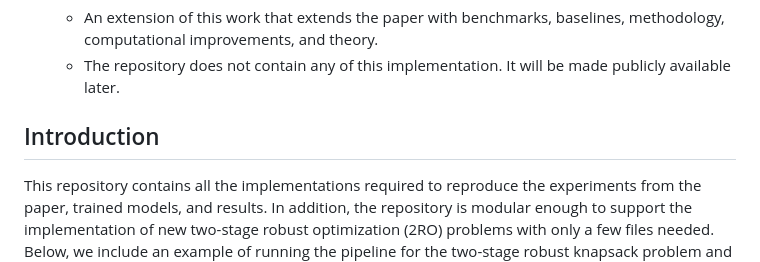
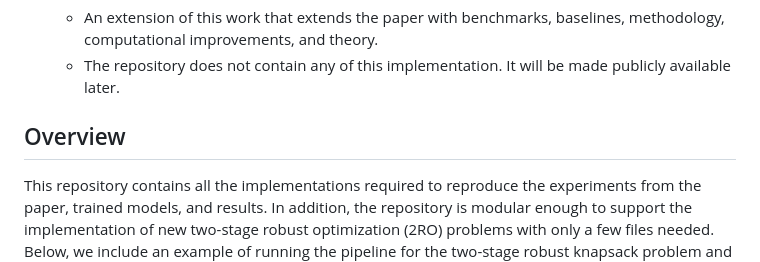
Before and after one commit to khalil-research/Neur2RO, a Markdown page: README.md, the part around the change. GitHub-like rendering.

```diff
--- a/README.md
+++ b/README.md
@@ -10,7 +10,7 @@ This repository corresponds to two papers.
      - The repository does not contain any of this implementation.  It will be made publicly available later.
 
 
-## Introduction
+## Overview
 This repository contains all the implementations required to reproduce the experiments from the paper, trained models, and results.  In addition, the repository is modular enough to support the implementation of new two-stage robust optimization (2RO) problems with only a few files needed.  Below, we include an example of running the pipeline for the two-stage robust knapsack problem and details of the files needed for adding new 2RO problems.
 
 
```
